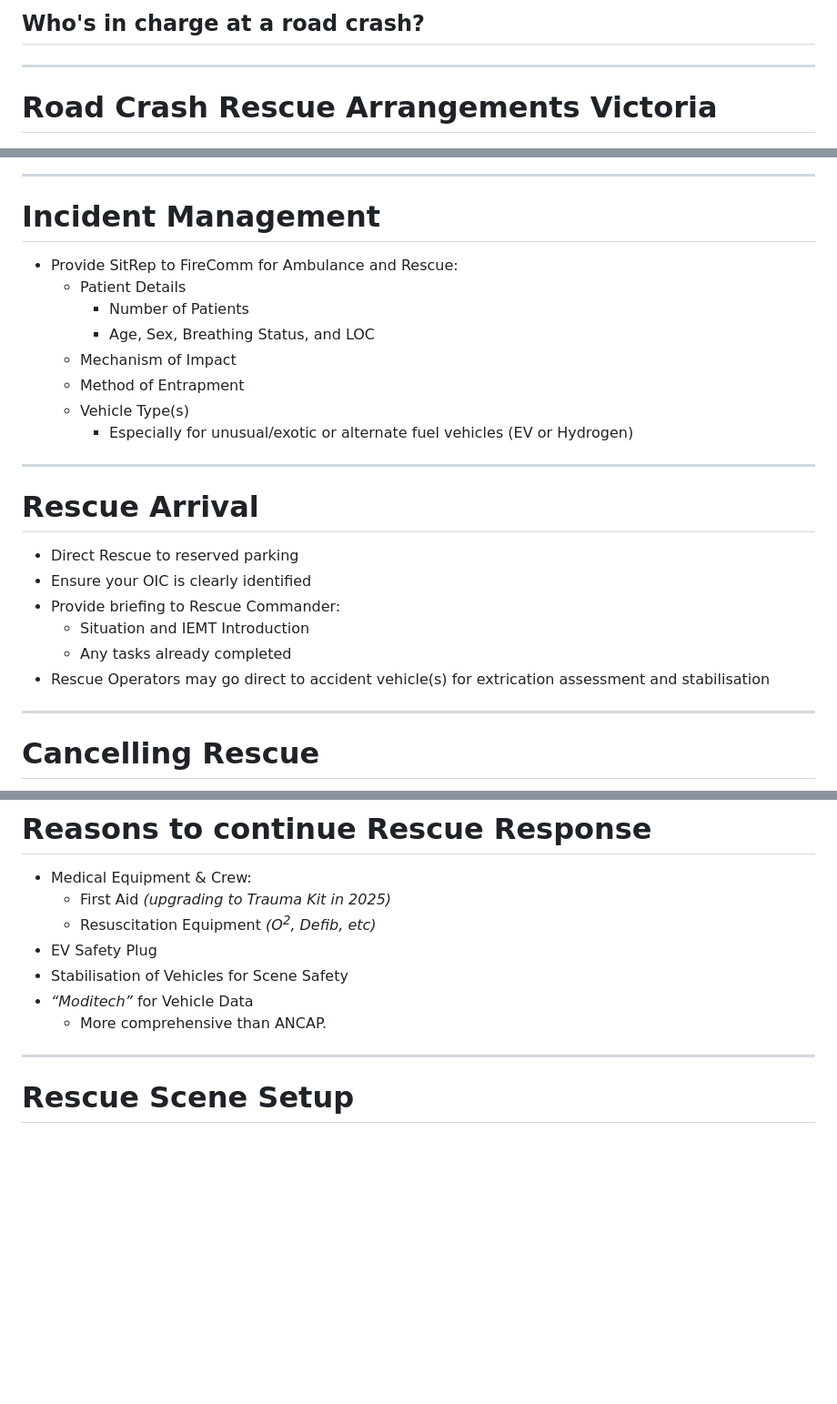
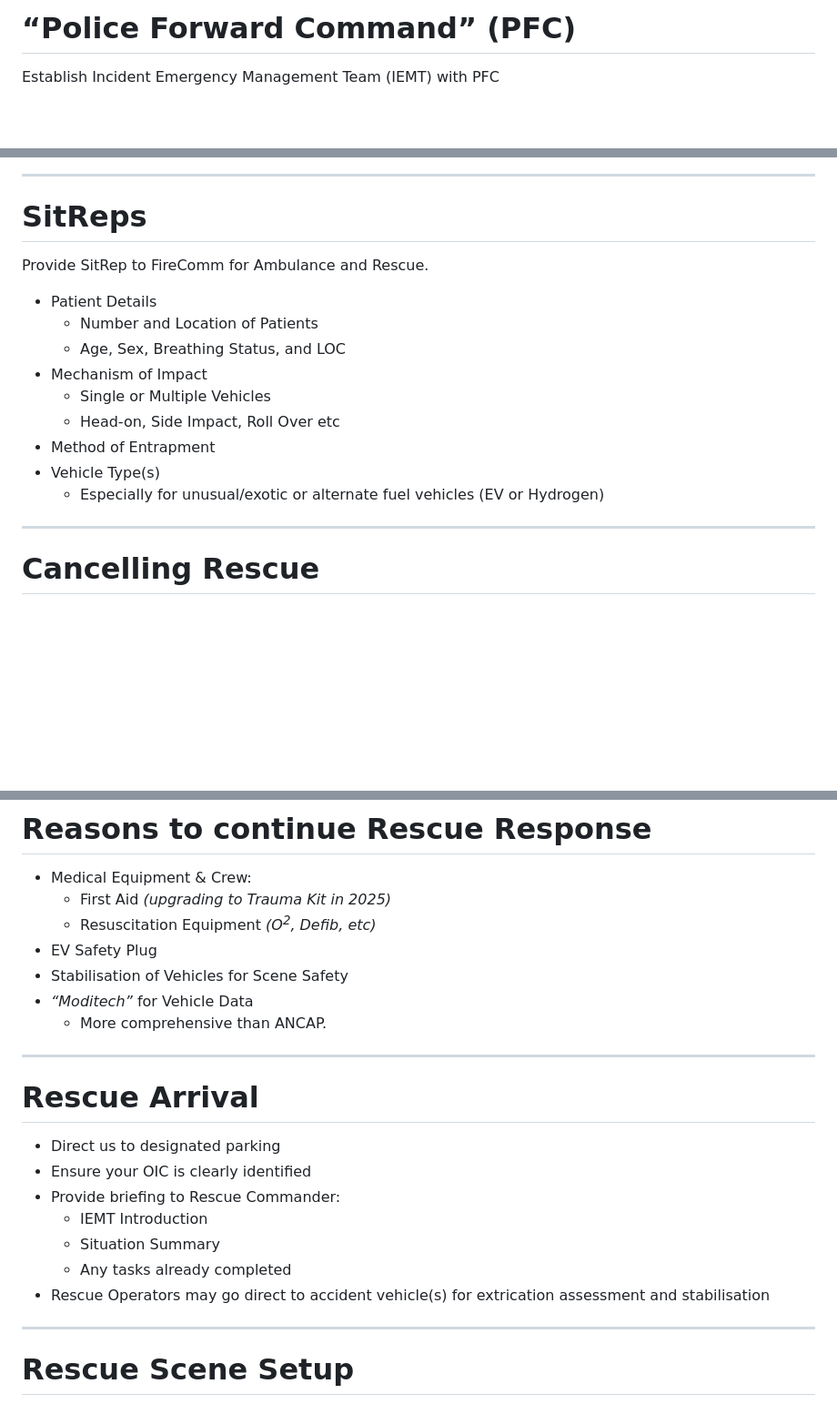
Before and after one commit to fukawi2/rcr101, a Markdown page: slide-deck.md, 3 parts joined by grey strips. Shown: that part at 91% size. GitHub-like rendering; blank space fills up the shorter version.

```diff
--- a/slide-deck.md
+++ b/slide-deck.md
@@ -102,8 +90,6 @@ We recommend every first responder downloads and has it available, even if no re
 
-## Who's in charge at a road crash?
+# “Police Forward Command” (PFC)
 
----
-
-# Road Crash Rescue Arrangements Victoria
+Establish Incident Emergency Management Team (IEMT) with PFC
 
 ![width:800px](img/semp-control-agencies.png)
@@ -208,16 +210,19 @@ All first responders should Double Glove.
 
 ---
 
-# Incident Management
+# SitReps
 
-- Provide SitRep to FireComm for Ambulance and Rescue:
-  - Patient Details
-    - Number of Patients
-    - Age, Sex, Breathing Status, and LOC
-  - Mechanism of Impact
-  - Method of Entrapment
-  - Vehicle Type(s)
-    - Especially for unusual/exotic or alternate fuel vehicles (EV or Hydrogen)
+Provide SitRep to FireComm for Ambulance and Rescue.
+
+- Patient Details
+  - Number and Location of Patients
+  - Age, Sex, Breathing Status, and LOC
+- Mechanism of Impact
+  - Single or Multiple Vehicles
+  - Head-on, Side Impact, Roll Over etc
+- Method of Entrapment
+- Vehicle Type(s)
+  - Especially for unusual/exotic or alternate fuel vehicles (EV or Hydrogen)
 
 <!--
 - Important to us for crew tasking and resource planning:
@@ -226,17 +231,6 @@ All first responders should Double Glove.
 - Important to AV:
   - They may expedite HEMS response based on your assessment
 -->
-
----
-
-# Rescue Arrival
-
-- Direct Rescue to reserved parking
-- Ensure your OIC is clearly identified
-- Provide briefing to Rescue Commander:
-  - Situation and IEMT Introduction
-  - Any tasks already completed
-- Rescue Operators may go direct to accident vehicle(s) for extrication assessment and stabilisation
 
 ---
 
@@ -270,6 +264,18 @@ Key phase that must be used is:
 - Stabilisation of Vehicles for Scene Safety
 - _“Moditech”_ for Vehicle Data
   - More comprehensive than ANCAP.
+
+---
+
+# Rescue Arrival
+
+- Direct us to designated parking
+- Ensure your OIC is clearly identified
+- Provide briefing to Rescue Commander:
+  - IEMT Introduction
+  - Situation Summary
+  - Any tasks already completed
+- Rescue Operators may go direct to accident vehicle(s) for extrication assessment and stabilisation
 
 ---
 
```
Also changed, not shown: other parts of slide-deck.md (+25 -21 lines).
